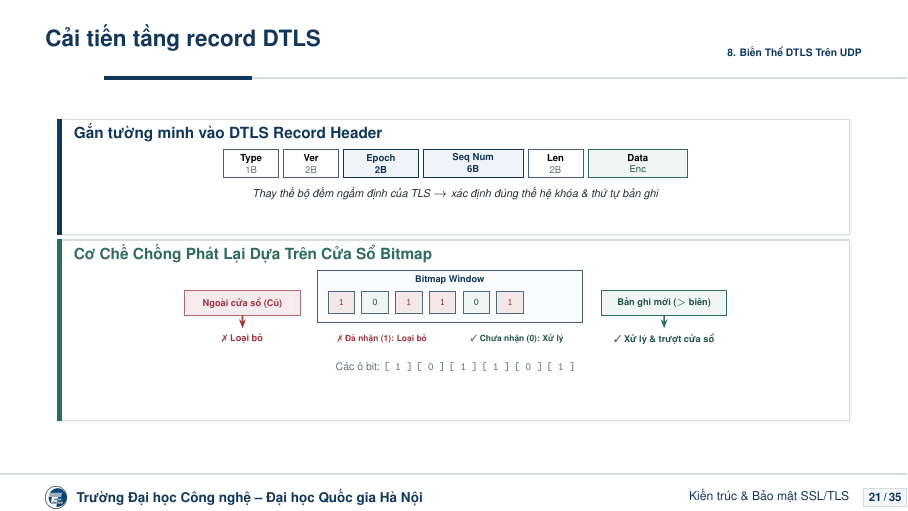
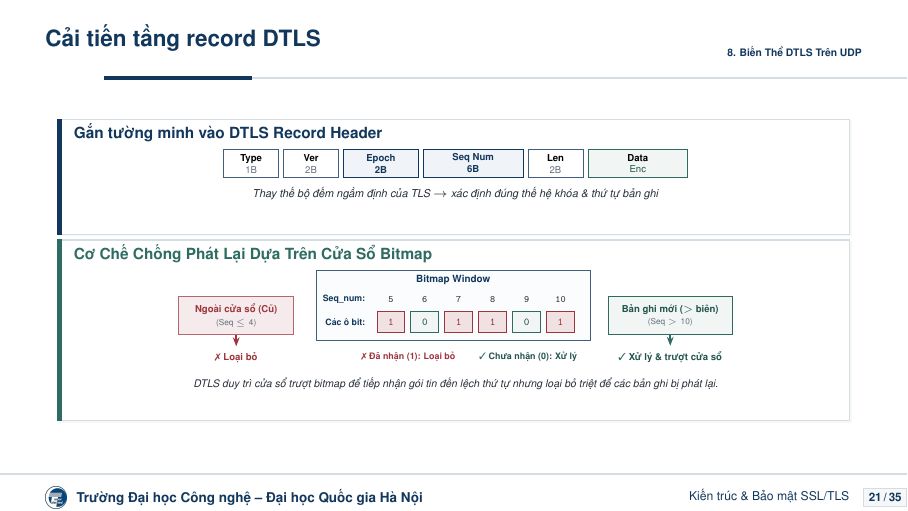
Before and after one commit to InboxMeNow/SlideGKMM, LaTeX slides (main.tex): page 21 of 35. Compiled offline with pdfLaTeX.

Commit message:
chỉnh sửa cửa số bitmap

```diff
--- a/main.tex
+++ b/main.tex
@@ -1462,34 +1462,48 @@
 	\begin{accentcard}[uetgreen]{Cơ Chế Chống Phát Lại Dựa Trên Cửa Sổ Bitmap}[height=3.21cm, before skip=0pt, after skip=0pt, top=2.0pt, bottom=2.0pt]
 		\centering
 		\begin{tikzpicture}[
-			scale=0.85, every node/.style={transform shape},
-			bitcell/.style={draw=uetblue!75, fill=white, sharp corners, minimum width=0.55cm, minimum height=0.45cm, align=center, font=\fontsize{6.0pt}{7.0pt}\selectfont\ttfamily\bfseries},
+			scale=0.88, every node/.style={transform shape},
+			bitcell/.style={draw=uetblue!80, fill=white, sharp corners, minimum width=0.56cm, minimum height=0.42cm, align=center, font=\fontsize{6.0pt}{7.0pt}\selectfont\ttfamily\bfseries},
+			seqcell/.style={draw=none, fill=none, minimum width=0.56cm, align=center, font=\fontsize{5.5pt}{6.5pt}\selectfont\ttfamily\bfseries\color{uetdark}},
 			arr/.style={-{Stealth[scale=0.68]}, thick}
 		]
 			% Ngoài cửa sổ (Cũ)
-			\node[draw=uetred!75, fill=uetred!10, sharp corners, minimum width=2.40cm, minimum height=0.52cm, font=\fontsize{5.8pt}{6.8pt}\selectfont\bfseries\color{uetred}] (old) at (1.40, 0.15) {Ngoài cửa sổ (Cũ)};
-			\node[font=\fontsize{5.8pt}{6.8pt}\selectfont\bfseries\color{uetred}, align=center] (oldtxt) at (1.40, -0.60) {\xmark\ Loại bỏ};
-			\draw[arr, color=uetred] (old.south) -- (1.40, -0.38);
+			\node[draw=uetred!75, fill=uetred!10, sharp corners, minimum width=2.30cm, minimum height=0.76cm, align=center, font=\fontsize{5.8pt}{7.0pt}\selectfont\color{uetred}] (old) at (1.30, 0.22) {\textbf{Ngoài cửa sổ (Cũ)}\\\fontsize{5.0pt}{6.0pt}\selectfont\color{uetgray}(Seq $\le 4$)};
+			\node[font=\fontsize{5.8pt}{6.8pt}\selectfont\bfseries\color{uetred}, align=center] (oldtxt) at (1.30, -0.62) {\xmark\ Loại bỏ};
+			\draw[arr, color=uetred] (old.south) -- (oldtxt.north);
 
 			% Bitmap Window
-			\draw[draw=uetblue!80, fill=uetaccentbg!30, sharp corners] (2.95, -0.25) rectangle (8.45, 0.82);
-			\node[font=\fontsize{5.8pt}{6.8pt}\selectfont\bfseries\color{uetblue}] at (5.70, 0.62) {Bitmap Window};
-			\node[bitcell, fill=uetred!12, text=uetred] (b0) at (3.45, 0.15) {1};
-			\node[bitcell, fill=uetgreenbg, text=uetdarkgreen] (b1) at (4.15, 0.15) {0};
-			\node[bitcell, fill=uetred!12, text=uetred] (b2) at (4.85, 0.15) {1};
-			\node[bitcell, fill=uetred!12, text=uetred] (b3) at (5.55, 0.15) {1};
-			\node[bitcell, fill=uetgreenbg, text=uetdarkgreen] (b4) at (6.25, 0.15) {0};
-			\node[bitcell, fill=uetred!12, text=uetred] (b5) at (6.95, 0.15) {1};
-
-			\node[font=\fontsize{5.3pt}{6.3pt}\selectfont\bfseries\color{uetred}] at (4.30, -0.60) {\xmark\ Đã nhận (1): Loại bỏ};
-			\node[font=\fontsize{5.3pt}{6.3pt}\selectfont\bfseries\color{uetdarkgreen}] at (7.10, -0.60) {\cmark\ Chưa nhận (0): Xử lý};
+			\draw[draw=uetblue!80, fill=uetaccentbg!30, sharp corners] (2.90, -0.28) rectangle (8.40, 1.12);
+			\node[font=\fontsize{6.0pt}{7.0pt}\selectfont\bfseries\color{uetblue}] at (5.65, 0.92) {Bitmap Window};
+
+			% Hàng Seq_num
+			\node[font=\fontsize{5.3pt}{6.3pt}\selectfont\bfseries\color{uetblue}, anchor=east] at (4.00, 0.54) {Seq\_num:};
+			\node[seqcell] at (4.40, 0.54) {5};
+			\node[seqcell] at (5.08, 0.54) {6};
+			\node[seqcell] at (5.76, 0.54) {7};
+			\node[seqcell] at (6.44, 0.54) {8};
+			\node[seqcell] at (7.12, 0.54) {9};
+			\node[seqcell] at (7.80, 0.54) {10};
+
+			% Hàng Các ô bit
+			\node[font=\fontsize{5.3pt}{6.3pt}\selectfont\bfseries\color{uetblue}, anchor=east] at (4.00, 0.08) {Các ô bit:};
+			\node[bitcell, fill=uetred!15, draw=uetred, text=uetred] (b0) at (4.40, 0.08) {1};
+			\node[bitcell, fill=uetgreenbg, draw=uetgreen, text=uetdarkgreen] (b1) at (5.08, 0.08) {0};
+			\node[bitcell, fill=uetred!15, draw=uetred, text=uetred] (b2) at (5.76, 0.08) {1};
+			\node[bitcell, fill=uetred!15, draw=uetred, text=uetred] (b3) at (6.44, 0.08) {1};
+			\node[bitcell, fill=uetgreenbg, draw=uetgreen, text=uetdarkgreen] (b4) at (7.12, 0.08) {0};
+			\node[bitcell, fill=uetred!15, draw=uetred, text=uetred] (b5) at (7.80, 0.08) {1};
+
+			% Xử lý trong cửa sổ
+			\node[font=\fontsize{5.4pt}{6.4pt}\selectfont\bfseries\color{uetred}] at (4.75, -0.62) {\xmark\ Đã nhận (1): Loại bỏ};
+			\node[font=\fontsize{5.4pt}{6.4pt}\selectfont\bfseries\color{uetdarkgreen}] at (7.15, -0.62) {\cmark\ Chưa nhận (0): Xử lý};
 
 			% Bản ghi mới (> biên)
-			\node[draw=uetgreen, fill=uetgreenbg, sharp corners, minimum width=2.60cm, minimum height=0.52cm, font=\fontsize{5.8pt}{6.8pt}\selectfont\bfseries\color{uetdarkgreen}] (new) at (10.15, 0.15) {Bản ghi mới ($>$ biên)};
-			\node[font=\fontsize{5.8pt}{6.8pt}\selectfont\bfseries\color{uetdarkgreen}, align=center] (newtxt) at (10.15, -0.60) {\cmark\ Xử lý \& trượt cửa sổ};
-			\draw[arr, color=uetgreen] (new.south) -- (10.15, -0.38);
-		\end{tikzpicture}\\[4pt]
-		{\fontsize{5.6pt}{6.6pt}\selectfont\color{uetgray}Các ô bit: \texttt{[ 1 ]} \texttt{[ 0 ]} \texttt{[ 1 ]} \texttt{[ 1 ]} \texttt{[ 0 ]} \texttt{[ 1 ]}\par}
+			\node[draw=uetgreen, fill=uetgreenbg, sharp corners, minimum width=2.50cm, minimum height=0.76cm, align=center, font=\fontsize{5.8pt}{7.0pt}\selectfont\color{uetdarkgreen}] (new) at (10.00, 0.22) {\textbf{Bản ghi mới ($>$ biên)}\\\fontsize{5.0pt}{6.0pt}\selectfont\color{uetgray}(Seq $> 10$)};
+			\node[font=\fontsize{5.8pt}{6.8pt}\selectfont\bfseries\color{uetdarkgreen}, align=center] (newtxt) at (10.00, -0.62) {\cmark\ Xử lý \& trượt cửa sổ};
+			\draw[arr, color=uetgreen] (new.south) -- (newtxt.north);
+		\end{tikzpicture}\\[3pt]
+		{\fontsize{5.6pt}{6.8pt}\selectfont\color{uetdark}\textit{DTLS duy trì cửa sổ trượt bitmap để tiếp nhận gói tin đến lệch thứ tự nhưng loại bỏ triệt để các bản ghi bị phát lại.}\par}
 	\end{accentcard}
 \end{frame}
 
```
Also changed, not shown: main(1).pdf (added).
